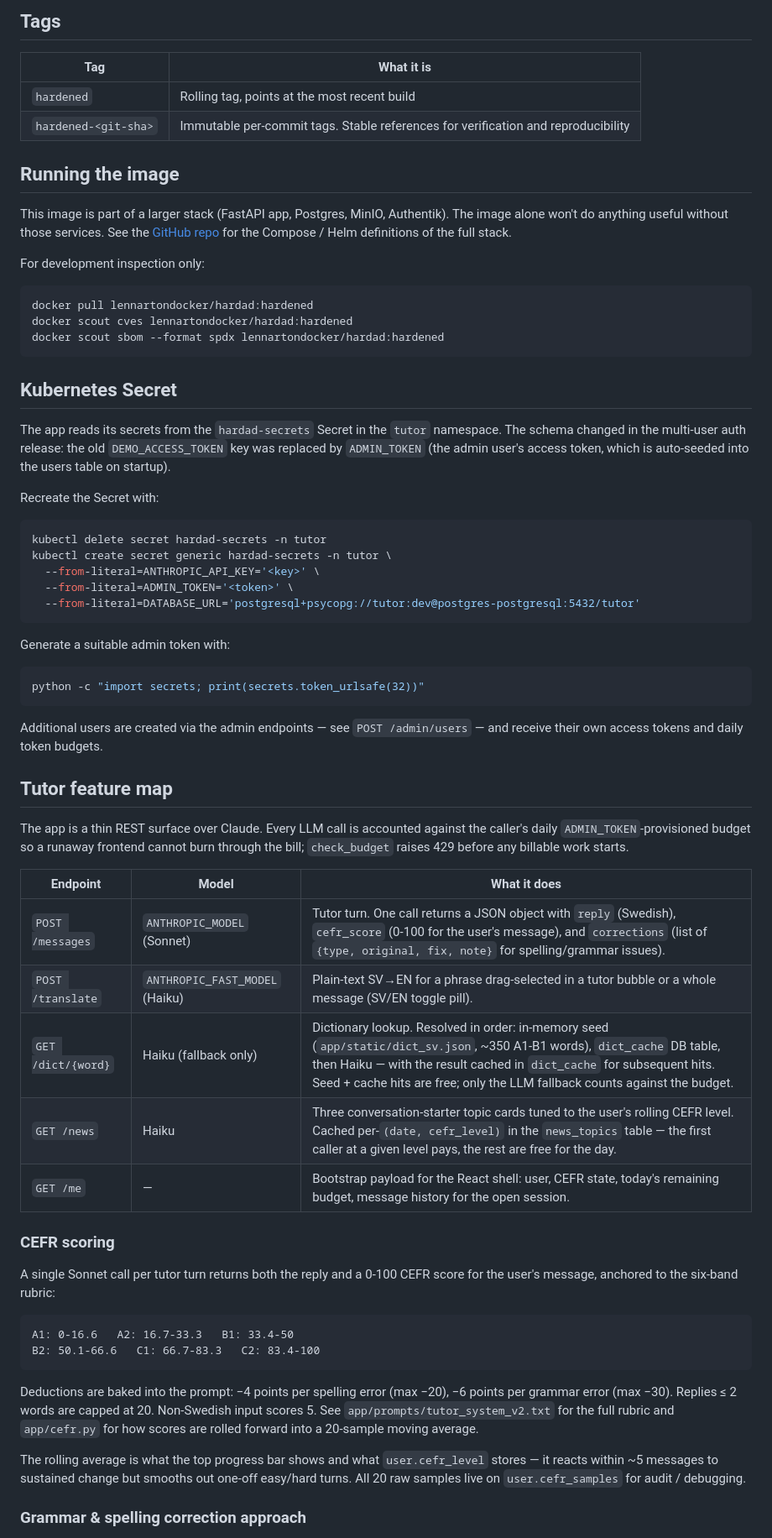
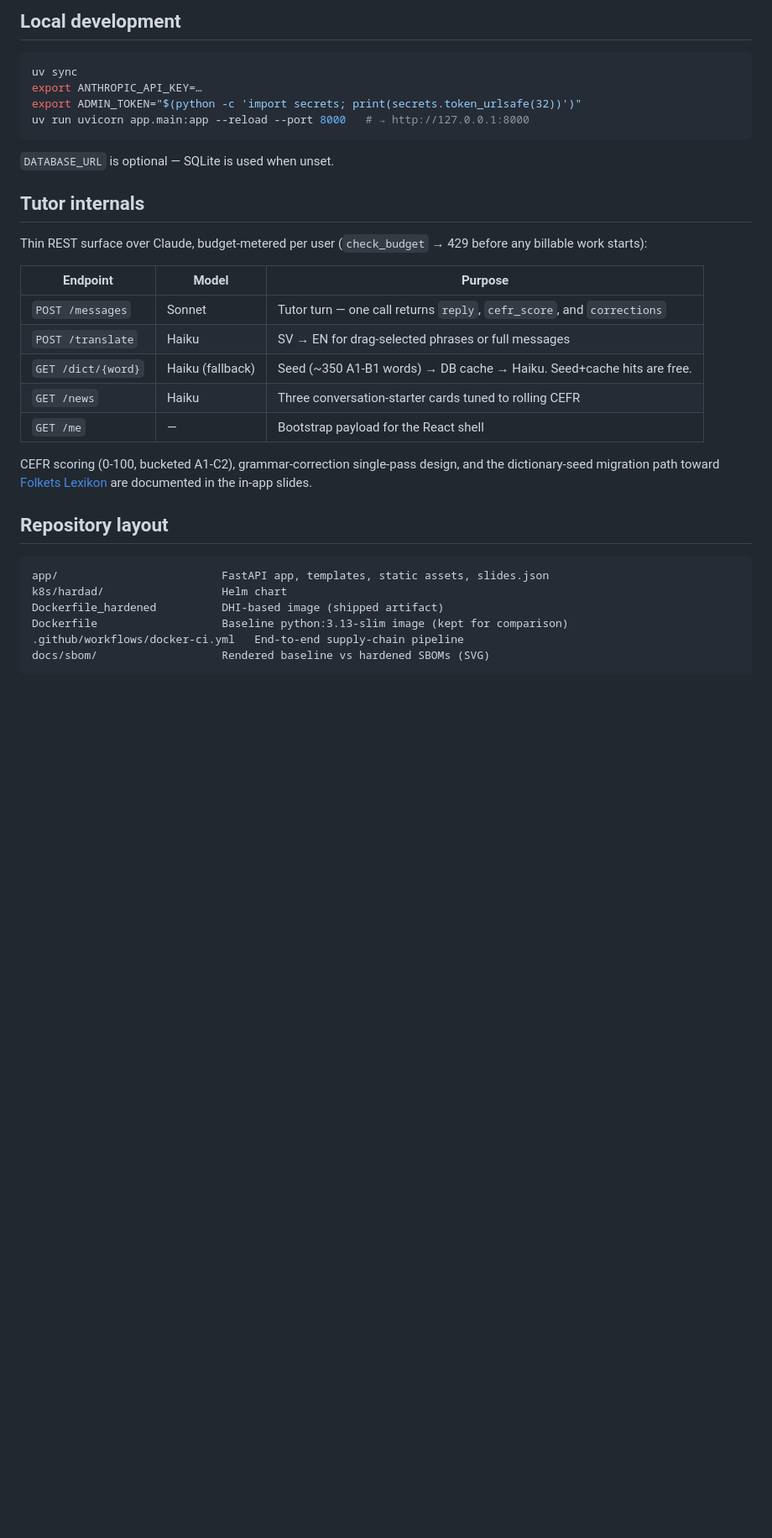
Before and after one commit to LennartOnGit/hardad, a Markdown page: README.md, the part around one of its changes. Shown at 84% size. Rendered like a GitHub page; blank space fills up the shorter version.

````diff
--- a/README.md
+++ b/README.md
@@ -72,86 +66,37 @@ docker buildx imagetools inspect lennartondocker/hardad:hardened \
 ```
 
-## Tags
-
-| Tag | What it is |
-|---|---|
-| `hardened` | Rolling tag, points at the most recent build |
-| `hardened-<git-sha>` | Immutable per-commit tags. Stable references for verification and reproducibility |
-
-## Running the image
-
-This image is part of a larger stack (FastAPI app, Postgres, MinIO, Authentik). The image alone won't do anything useful without those services. See the [GitHub repo](https://github.com/LennartOnGit/hardad) for the Compose / Helm definitions of the full stack.
-
-For development inspection only:
+## Local development
 
 ```bash
-docker pull lennartondocker/hardad:hardened
-docker scout cves lennartondocker/hardad:hardened
-docker scout sbom --format spdx lennartondocker/hardad:hardened
+uv sync
+export ANTHROPIC_API_KEY=…
+export ADMIN_TOKEN="$(python -c 'import secrets; print(secrets.token_urlsafe(32))')"
+uv run uvicorn app.main:app --reload --port 8000   # → http://127.0.0.1:8000
 ```
 
-## Kubernetes Secret
+`DATABASE_URL` is optional — SQLite is used when unset.
 
-The app reads its secrets from the `hardad-secrets` Secret in the `tutor`
-namespace. The schema changed in the multi-user auth release: the old
-`DEMO_ACCESS_TOKEN` key was replaced by `ADMIN_TOKEN` (the admin user's
-access token, which is auto-seeded into the users table on startup).
+## Tutor internals
 
-Recreate the Secret with:
+Thin REST surface over Claude, budget-metered per user (`check_budget` → 429 before any billable work starts):
 
-```bash
-kubectl delete secret hardad-secrets -n tutor
-kubectl create secret generic hardad-secrets -n tutor \
-  --from-literal=ANTHROPIC_API_KEY='<key>' \
-  --from-literal=ADMIN_TOKEN='<token>' \
-  --from-literal=DATABASE_URL='postgresql+psycopg://tutor:dev@postgres-postgresql:5432/tutor'
-```
+| Endpoint           | Model            | Purpose                                                                  |
+|---                 |---               |---                                                                       |
+| `POST /messages`   | Sonnet           | Tutor turn — one call returns `reply`, `cefr_score`, and `corrections`   |
+| `POST /translate`  | Haiku            | SV → EN for drag-selected phrases or full messages                       |
+| `GET /dict/{word}` | Haiku (fallback) | Seed (~350 A1-B1 words) → DB cache → Haiku. Seed+cache hits are free.    |
+| `GET /news`        | Haiku            | Three conversation-starter cards tuned to rolling CEFR                   |
+| `GET /me`          | —                | Bootstrap payload for the React shell                                    |
 
-Generate a suitable admin token with:
+CEFR scoring (0-100, bucketed A1-C2), grammar-correction single-pass design, and the dictionary-seed migration path toward [Folkets Lexikon](https://folkets-lexikon.csc.kth.se/) are documented in the in-app slides.
 
-```bash
-python -c "import secrets; print(secrets.token_urlsafe(32))"
-```
-
-Additional users are created via the admin endpoints — see
-`POST /admin/users` — and receive their own access tokens and daily token
-budgets.
-
-## Tutor feature map
-
-The app is a thin REST surface over Claude. Every LLM call is accounted
-against the caller's daily `ADMIN_TOKEN`-provisioned budget so a runaway
-frontend cannot burn through the bill; `check_budget` raises 429 before any
-billable work starts.
-
-| Endpoint | Model | What it does |
-|---|---|---|
-| `POST /messages` | `ANTHROPIC_MODEL` (Sonnet) | Tutor turn. One call returns a JSON object with `reply` (Swedish), `cefr_score` (0-100 for the user's message), and `corrections` (list of `{type, original, fix, note}` for spelling/grammar issues). |
-| `POST /translate` | `ANTHROPIC_FAST_MODEL` (Haiku) | Plain-text SV→EN for a phrase drag-selected in a tutor bubble or a whole message (SV/EN toggle pill). |
-| `GET /dict/{word}` | Haiku (fallback only) | Dictionary lookup. Resolved in order: in-memory seed (`app/static/dict_sv.json`, ~350 A1-B1 words), `dict_cache` DB table, then Haiku — with the result cached in `dict_cache` for subsequent hits. Seed + cache hits are free; only the LLM fallback counts against the budget. |
-| `GET /news` | Haiku | Three conversation-starter topic cards tuned to the user's rolling CEFR level. Cached per-`(date, cefr_level)` in the `news_topics` table — the first caller at a given level pays, the rest are free for the day. |
-| `GET /me` | — | Bootstrap payload for the React shell: user, CEFR state, today's remaining budget, message history for the open session. |
-
-### CEFR scoring
-
-A single Sonnet call per tutor turn returns both the reply and a 0-100 CEFR
-score for the user's message, anchored to the six-band rubric:
+## Repository layout
 
 ```
-A1: 0-16.6   A2: 16.7-33.3   B1: 33.4-50
-B2: 50.1-66.6   C1: 66.7-83.3   C2: 83.4-100
+app/                         FastAPI app, templates, static assets, slides.json
+k8s/hardad/                  Helm chart
+Dockerfile_hardened          DHI-based image (shipped artifact)
+Dockerfile                   Baseline python:3.13-slim image (kept for comparison)
+.github/workflows/docker-ci.yml   End-to-end supply-chain pipeline
+docs/sbom/                   Rendered baseline vs hardened SBOMs (SVG)
 ```
-
-Deductions are baked into the prompt: −4 points per spelling error (max
-−20), −6 points per grammar error (max −30). Replies ≤ 2 words are capped
-at 20. Non-Swedish input scores 5. See `app/prompts/tutor_system_v2.txt`
-for the full rubric and `app/cefr.py` for how scores are rolled forward
-into a 20-sample moving average.
-
-The rolling average is what the top progress bar shows and what `user.cefr_level`
-stores — it reacts within ~5 messages to sustained change but smooths out
-one-off easy/hard turns. All 20 raw samples live on `user.cefr_samples`
-for audit / debugging.
-
-### Grammar & spelling correction approach
-
````
Also changed, not shown: other parts of README.md (+48 -105 lines).
